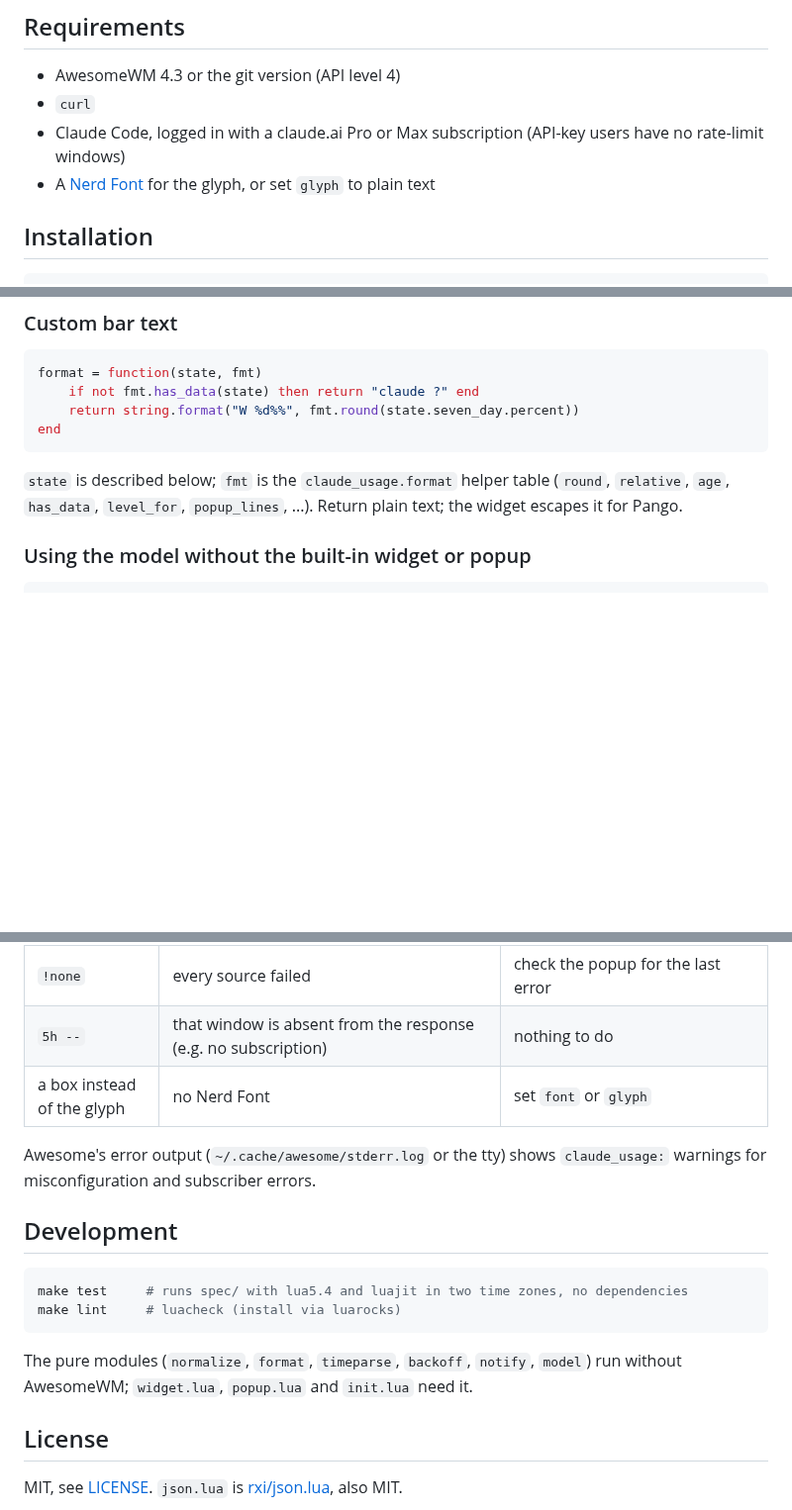
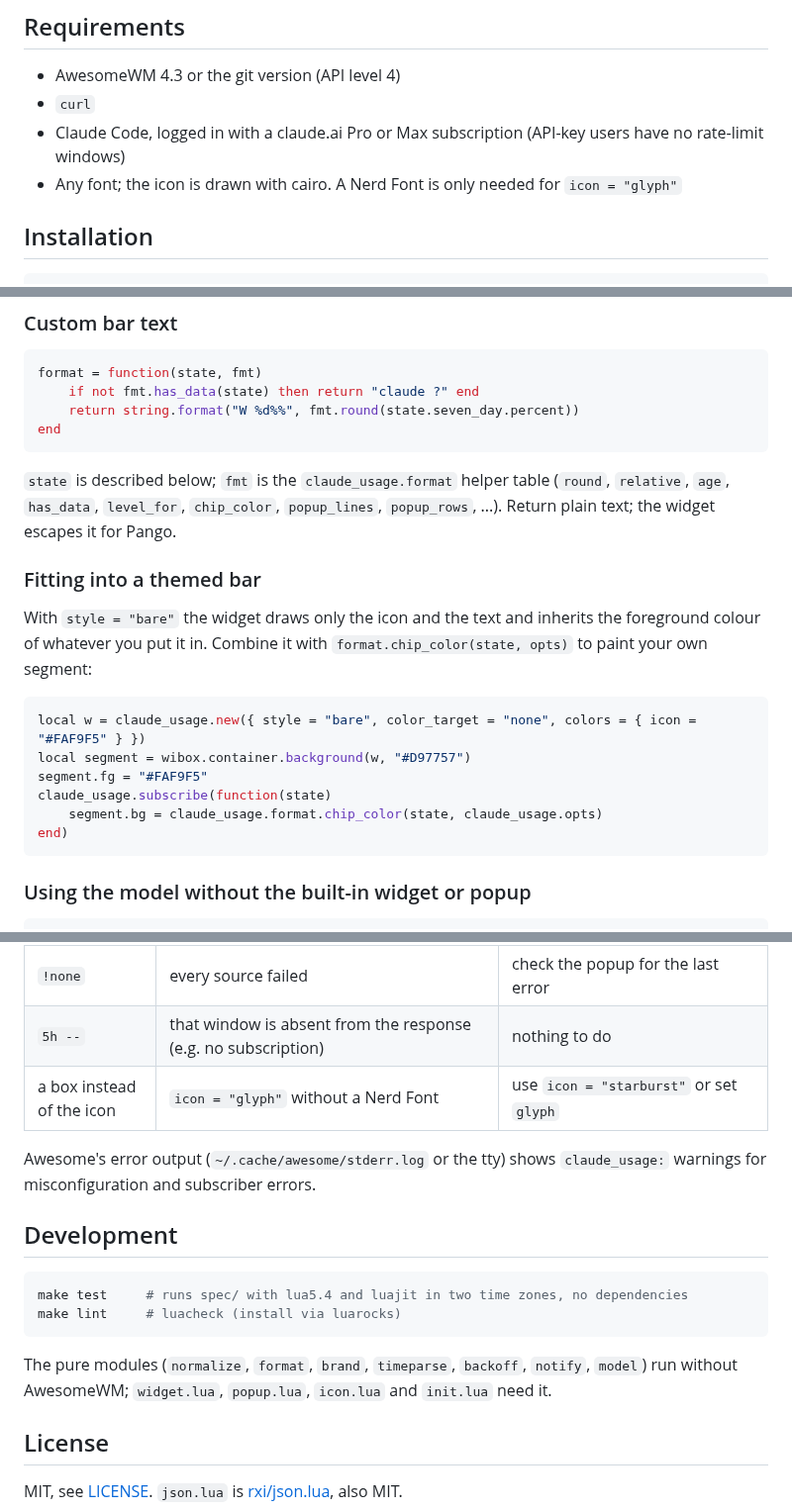
Before and after one commit to derblub/awesome-claude-usage, a Markdown page: README.md, 3 parts joined by grey strips. Shown at 99% size. Rendered like a GitHub page; blank space fills up the shorter version.

````diff
--- a/README.md
+++ b/README.md
@@ -36,7 +41,7 @@ open Claude Code.
 - AwesomeWM 4.3 or the git version (API level 4)
 - `curl`
 - Claude Code, logged in with a claude.ai Pro or Max subscription (API-key users have no rate-limit windows)
-- A [Nerd Font](https://www.nerdfonts.com/) for the glyph, or set `glyph` to plain text
+- Any font; the icon is drawn with cairo. A Nerd Font is only needed for `icon = "glyph"`
 
 ## Installation
 
@@ -123,8 +135,24 @@ end
 ```
 
 `state` is described below; `fmt` is the `claude_usage.format` helper table
-(`round`, `relative`, `age`, `has_data`, `level_for`, `popup_lines`, ...).
+(`round`, `relative`, `age`, `has_data`, `level_for`, `chip_color`, `popup_lines`,
+`popup_rows`, ...).
 Return plain text; the widget escapes it for Pango.
+
+### Fitting into a themed bar
+
+With `style = "bare"` the widget draws only the icon and the text and inherits
+the foreground colour of whatever you put it in. Combine it with
+`format.chip_color(state, opts)` to paint your own segment:
+
+```lua
+local w = claude_usage.new({ style = "bare", color_target = "none", colors = { icon = "#FAF9F5" } })
+local segment = wibox.container.background(w, "#D97757")
+segment.fg = "#FAF9F5"
+claude_usage.subscribe(function(state)
+    segment.bg = claude_usage.format.chip_color(state, claude_usage.opts)
+end)
+```
 
 ### Using the model without the built-in widget or popup
 
@@ -226,7 +254,7 @@ any `claude` command and the next check succeeds.
 | `!net` | curl failed or 5xx, no cached data | check connectivity; the widget retries with backoff |
 | `!none` | every source failed | check the popup for the last error |
 | `5h --` | that window is absent from the response (e.g. no subscription) | nothing to do |
-| a box instead of the glyph | no Nerd Font | set `font` or `glyph` |
+| a box instead of the icon | `icon = "glyph"` without a Nerd Font | use `icon = "starburst"` or set `glyph` |
 
 Awesome's error output (`~/.cache/awesome/stderr.log` or the tty) shows
 `claude_usage:` warnings for misconfiguration and subscriber errors.
@@ -238,8 +266,9 @@ make test     # runs spec/ with lua5.4 and luajit in two time zones, no dependen
 make lint     # luacheck (install via luarocks)
 ```
 
-The pure modules (`normalize`, `format`, `timeparse`, `backoff`, `notify`,
-`model`) run without AwesomeWM; `widget.lua`, `popup.lua` and `init.lua` need it.
+The pure modules (`normalize`, `format`, `brand`, `timeparse`, `backoff`,
+`notify`, `model`) run without AwesomeWM; `widget.lua`, `popup.lua`, `icon.lua`
+and `init.lua` need it.
 
 ## License
 
````
Also changed, not shown: other parts of README.md (+26 -14 lines), CHANGELOG.md (+13 -0 lines), docs/popup.png, docs/screenshot.png, 10 other files.
